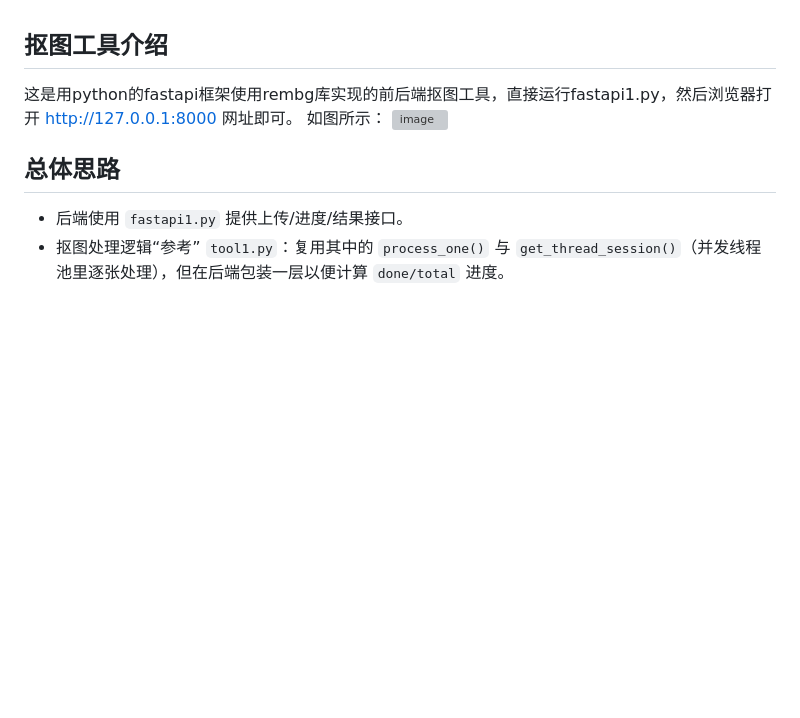
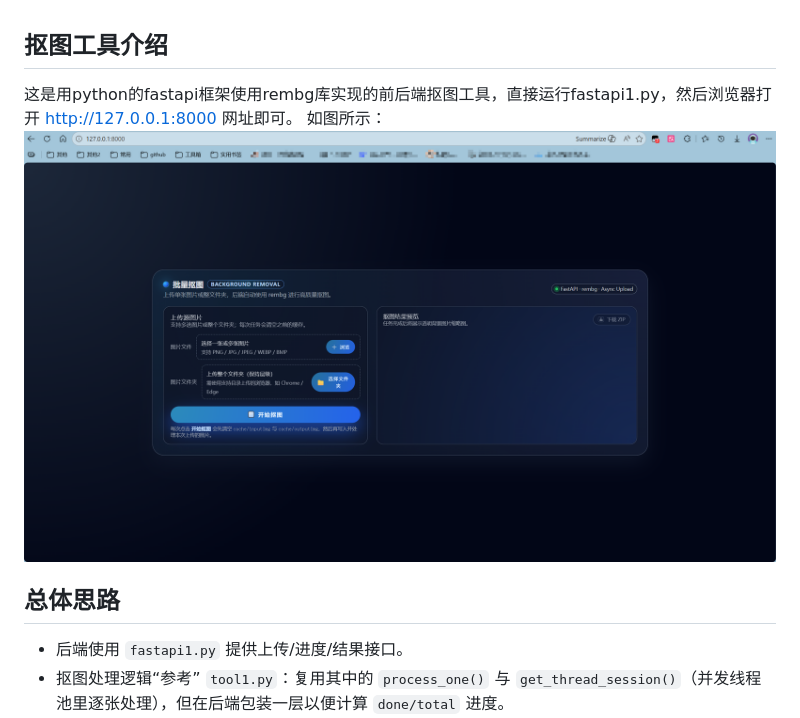
Before and after one commit to cyw0012/rembg, a Markdown page: README.md, the part around the change. Rendered like a GitHub page; blank space fills up the shorter version; grey boxes are pictures that could not be loaded.

```diff
--- a/README.md
+++ b/README.md
@@ -1,7 +1,7 @@
 ## 抠图工具介绍
   这是用python的fastapi框架使用rembg库实现的前后端抠图工具，直接运行fastapi1.py，然后浏览器打开 http://127.0.0.1:8000 网址即可。
   如图所示：
-  ![image](pic.pn)
+  ![image](pic.png)
 
 ## 总体思路
 
```
